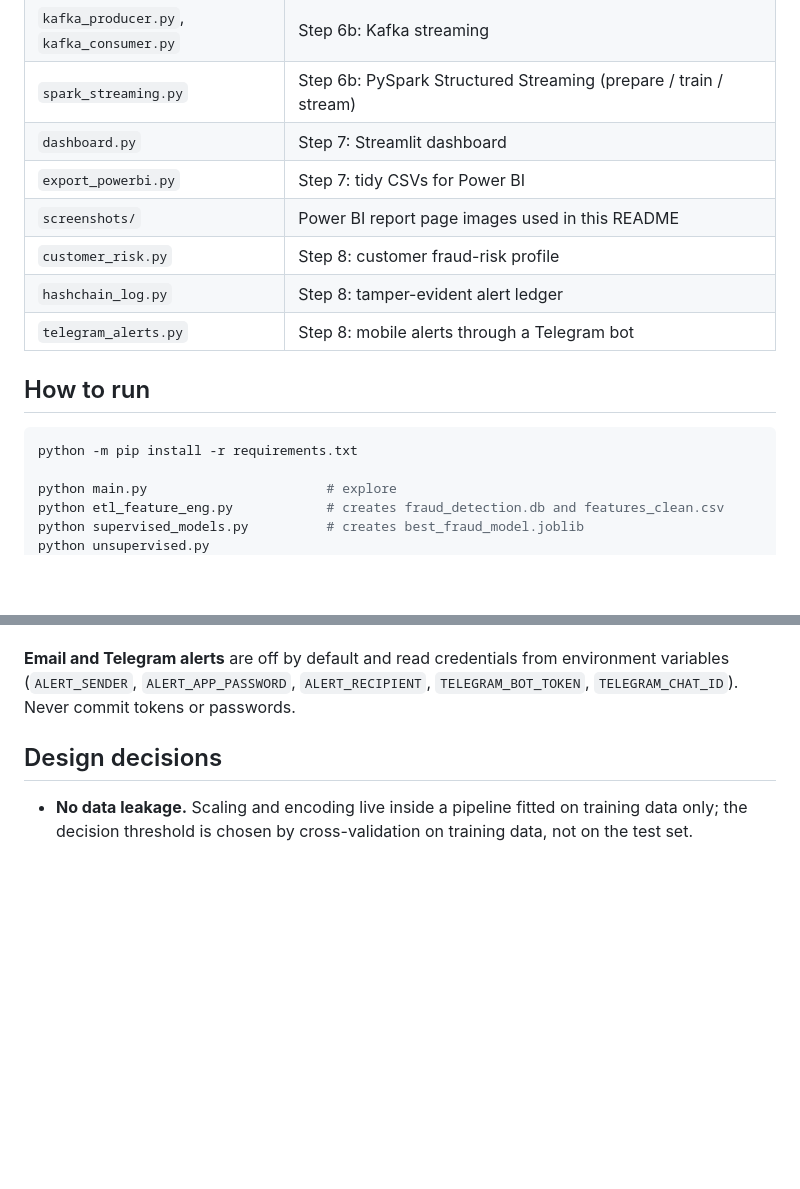
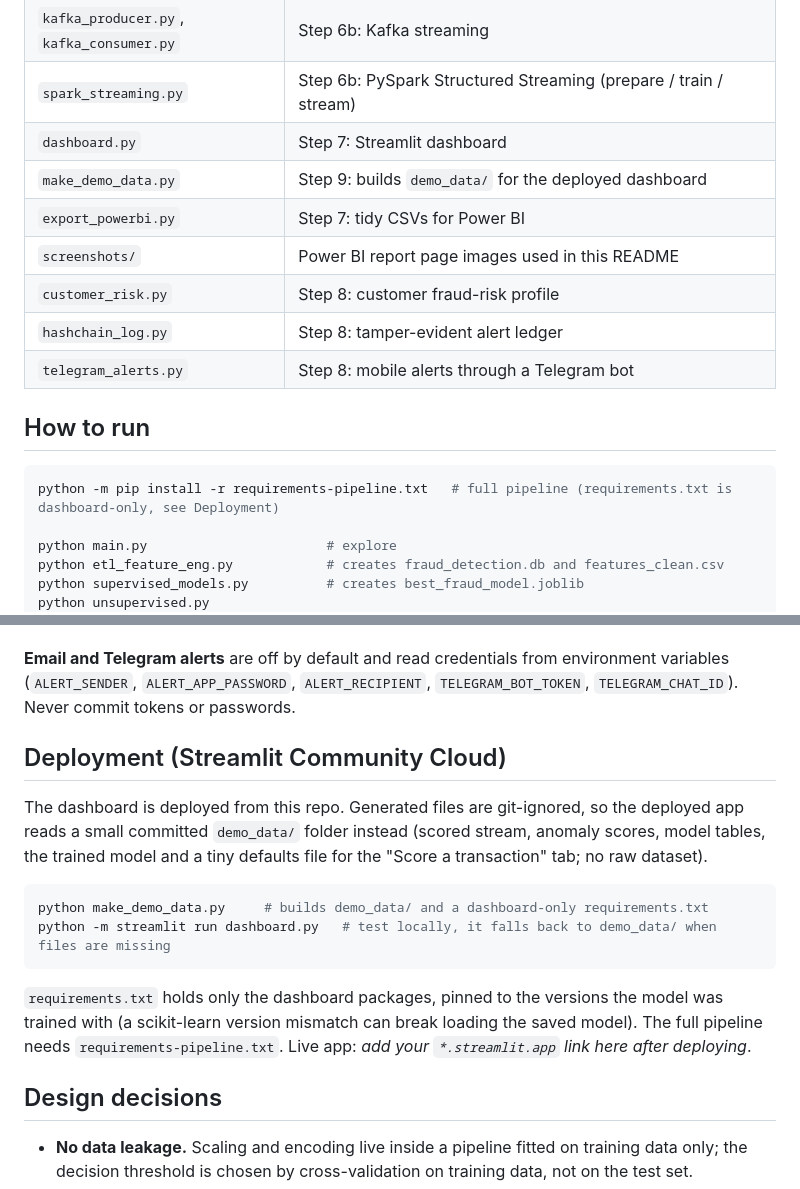
Before and after one commit to mayeddiencube02-boop/Financial-Fraud-Detection, a Markdown page: README.md, 2 parts joined by grey strips. Drawn GitHub-style; blank space fills up the shorter version.

Commit message:
Add Streamlit Cloud deployment: demo_data fallback, pinned requirements

````diff
--- a/README.md
+++ b/README.md
@@ -142,6 +142,7 @@ on the files in `powerbi_export/`. The `.pbix` file is not committed because it
 | `kafka_producer.py`, `kafka_consumer.py` | Step 6b: Kafka streaming |
 | `spark_streaming.py` | Step 6b: PySpark Structured Streaming (prepare / train / stream) |
 | `dashboard.py` | Step 7: Streamlit dashboard |
+| `make_demo_data.py` | Step 9: builds `demo_data/` for the deployed dashboard |
 | `export_powerbi.py` | Step 7: tidy CSVs for Power BI |
 | `screenshots/` | Power BI report page images used in this README |
 | `customer_risk.py` | Step 8: customer fraud-risk profile |
@@ -151,7 +152,7 @@ on the files in `powerbi_export/`. The `.pbix` file is not committed because it
 ## How to run
 
 ```powershell
-python -m pip install -r requirements.txt
+python -m pip install -r requirements-pipeline.txt   # full pipeline (requirements.txt is dashboard-only, see Deployment)
 
 python main.py                       # explore
 python etl_feature_eng.py            # creates fraud_detection.db and features_clean.csv
@@ -187,6 +188,21 @@ pandas 3.0 warnings are harmless.
 **Email and Telegram alerts** are off by default and read credentials from environment variables
 (`ALERT_SENDER`, `ALERT_APP_PASSWORD`, `ALERT_RECIPIENT`, `TELEGRAM_BOT_TOKEN`, `TELEGRAM_CHAT_ID`).
 Never commit tokens or passwords.
+
+## Deployment (Streamlit Community Cloud)
+
+The dashboard is deployed from this repo. Generated files are git-ignored, so the deployed app
+reads a small committed `demo_data/` folder instead (scored stream, anomaly scores, model tables,
+the trained model and a tiny defaults file for the "Score a transaction" tab; no raw dataset).
+
+```powershell
+python make_demo_data.py     # builds demo_data/ and a dashboard-only requirements.txt
+python -m streamlit run dashboard.py   # test locally, it falls back to demo_data/ when files are missing
+```
+
+`requirements.txt` holds only the dashboard packages, pinned to the versions the model was trained with
+(a scikit-learn version mismatch can break loading the saved model). The full pipeline needs
+`requirements-pipeline.txt`. Live app: _add your `*.streamlit.app` link here after deploying_.
 
 ## Design decisions
 
````
Also changed, not shown: demo_data/plots/fraud_graph.png (added), 13 other files.
